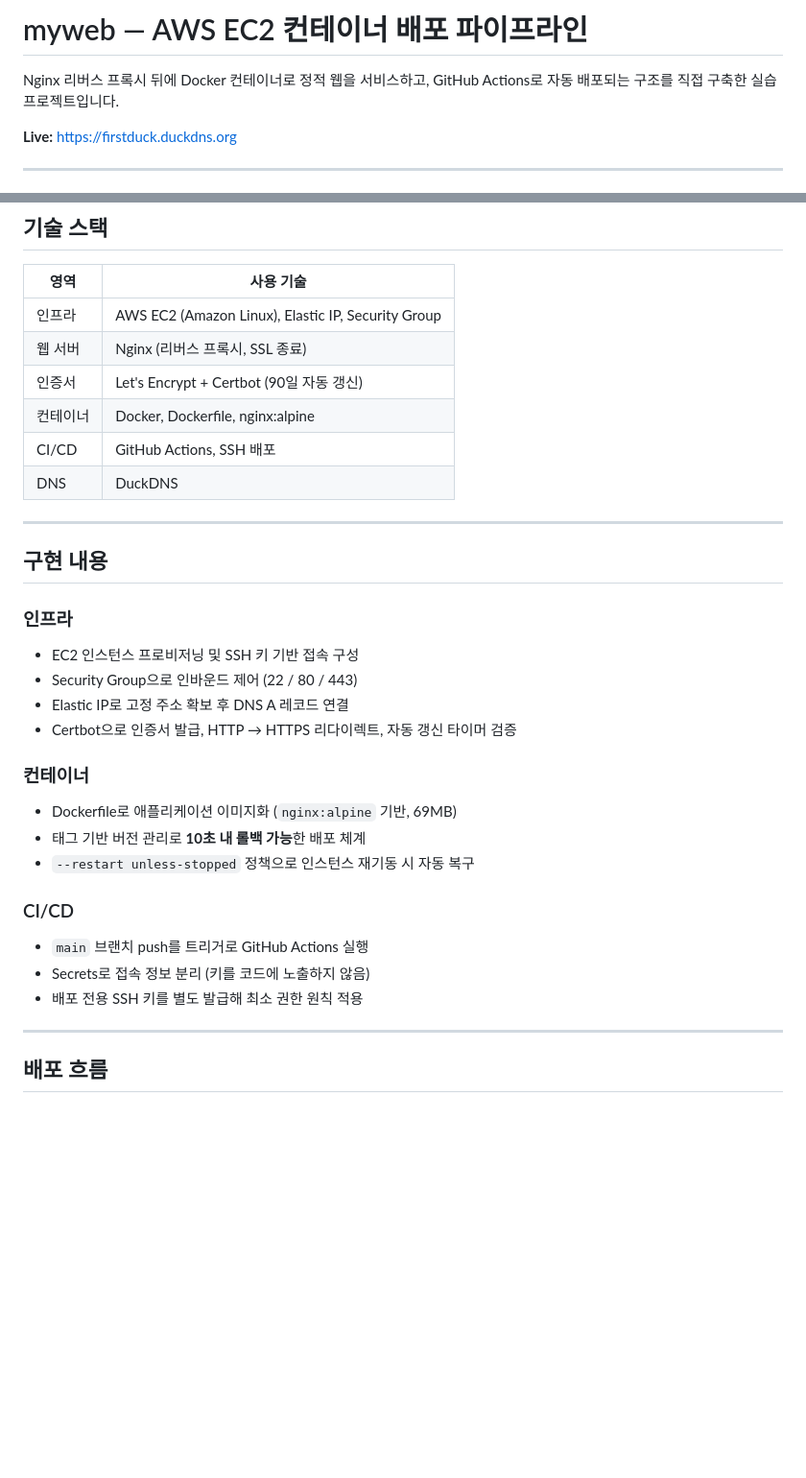
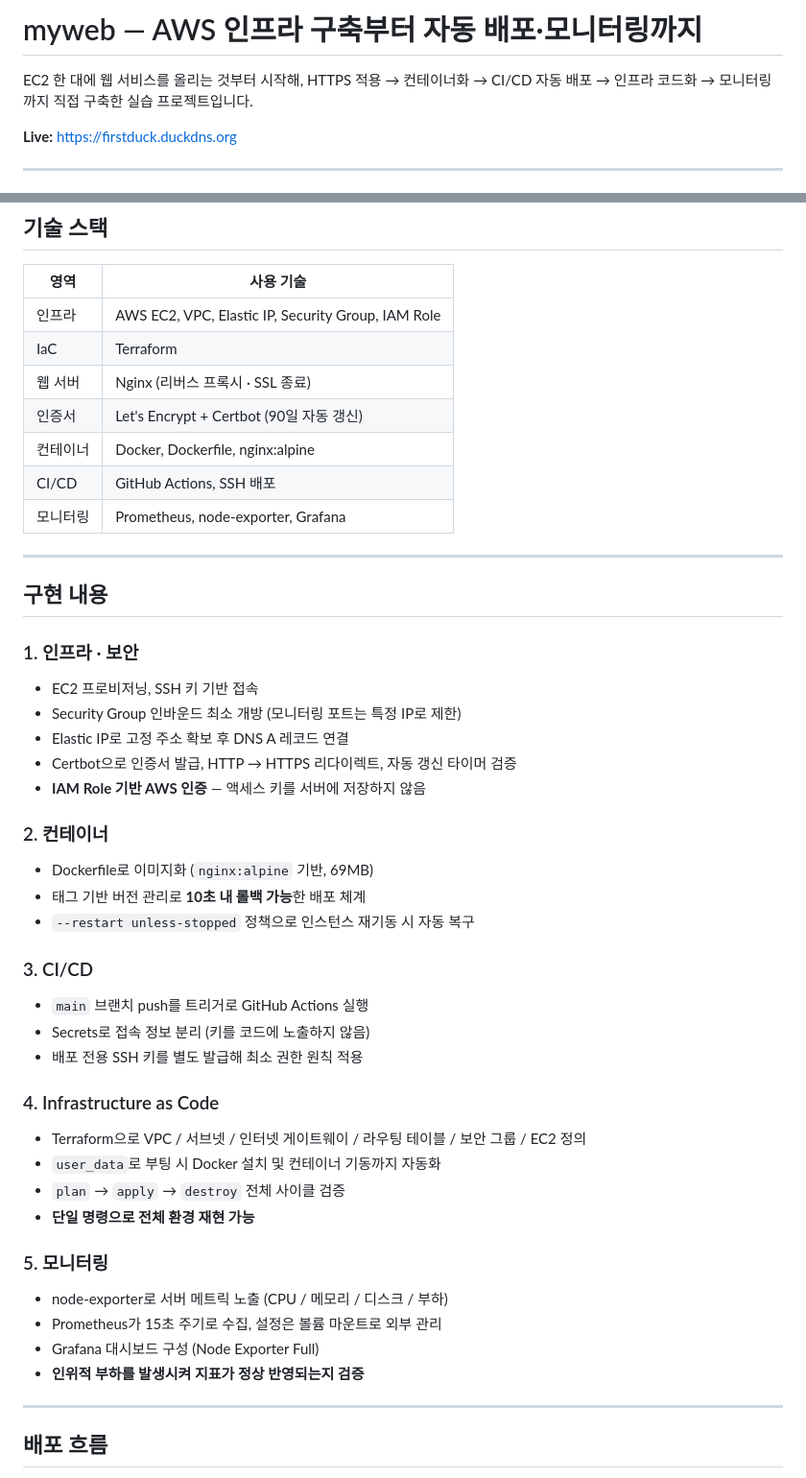
Before and after one commit to Stellume/myweb, a Markdown page: README.md, 2 parts joined by grey strips. Shown at 96% size. Drawn GitHub-style; blank space fills up the shorter version.

Commit message:
README 갱신: Terraform, 모니터링 내용 추가

```diff
--- a/README.md
+++ b/README.md
@@ -1,7 +1,8 @@
-# myweb — AWS EC2 컨테이너 배포 파이프라인
+# myweb — AWS 인프라 구축부터 자동 배포·모니터링까지
 
-Nginx 리버스 프록시 뒤에 Docker 컨테이너로 정적 웹을 서비스하고,
-GitHub Actions로 자동 배포되는 구조를 직접 구축한 실습 프로젝트입니다.
+EC2 한 대에 웹 서비스를 올리는 것부터 시작해,
+HTTPS 적용 → 컨테이너화 → CI/CD 자동 배포 → 인프라 코드화 → 모니터링까지
+직접 구축한 실습 프로젝트입니다.
 
 **Live:** https://firstduck.duckdns.org
 
@@ -29,32 +32,46 @@ flowchart LR
 
 | 영역 | 사용 기술 |
 |---|---|
-| 인프라 | AWS EC2 (Amazon Linux), Elastic IP, Security Group |
-| 웹 서버 | Nginx (리버스 프록시, SSL 종료) |
+| 인프라 | AWS EC2, VPC, Elastic IP, Security Group, IAM Role |
+| IaC | Terraform |
+| 웹 서버 | Nginx (리버스 프록시 · SSL 종료) |
 | 인증서 | Let's Encrypt + Certbot (90일 자동 갱신) |
 | 컨테이너 | Docker, Dockerfile, nginx:alpine |
 | CI/CD | GitHub Actions, SSH 배포 |
-| DNS | DuckDNS |
+| 모니터링 | Prometheus, node-exporter, Grafana |
 
 ---
 
 ## 구현 내용
 
-### 인프라
-- EC2 인스턴스 프로비저닝 및 SSH 키 기반 접속 구성
-- Security Group으로 인바운드 제어 (22 / 80 / 443)
+### 1. 인프라 · 보안
+- EC2 프로비저닝, SSH 키 기반 접속
+- Security Group 인바운드 최소 개방 (모니터링 포트는 특정 IP로 제한)
 - Elastic IP로 고정 주소 확보 후 DNS A 레코드 연결
 - Certbot으로 인증서 발급, HTTP → HTTPS 리다이렉트, 자동 갱신 타이머 검증
+- **IAM Role 기반 AWS 인증** — 액세스 키를 서버에 저장하지 않음
 
-### 컨테이너
-- Dockerfile로 애플리케이션 이미지화 (`nginx:alpine` 기반, 69MB)
+### 2. 컨테이너
+- Dockerfile로 이미지화 (`nginx:alpine` 기반, 69MB)
 - 태그 기반 버전 관리로 **10초 내 롤백 가능**한 배포 체계
 - `--restart unless-stopped` 정책으로 인스턴스 재기동 시 자동 복구
 
-### CI/CD
+### 3. CI/CD
 - `main` 브랜치 push를 트리거로 GitHub Actions 실행
 - Secrets로 접속 정보 분리 (키를 코드에 노출하지 않음)
 - 배포 전용 SSH 키를 별도 발급해 최소 권한 원칙 적용
+
+### 4. Infrastructure as Code
+- Terraform으로 VPC / 서브넷 / 인터넷 게이트웨이 / 라우팅 테이블 / 보안 그룹 / EC2 정의
+- `user_data`로 부팅 시 Docker 설치 및 컨테이너 기동까지 자동화
+- `plan` → `apply` → `destroy` 전체 사이클 검증
+- **단일 명령으로 전체 환경 재현 가능**
+
+### 5. 모니터링
+- node-exporter로 서버 메트릭 노출 (CPU / 메모리 / 디스크 / 부하)
+- Prometheus가 15초 주기로 수집, 설정은 볼륨 마운트로 외부 관리
+- Grafana 대시보드 구성 (Node Exporter Full)
+- **인위적 부하를 발생시켜 지표가 정상 반영되는지 검증**
 
 ---
 
```
Also changed, not shown: other parts of README.md (+12 -6 lines).
